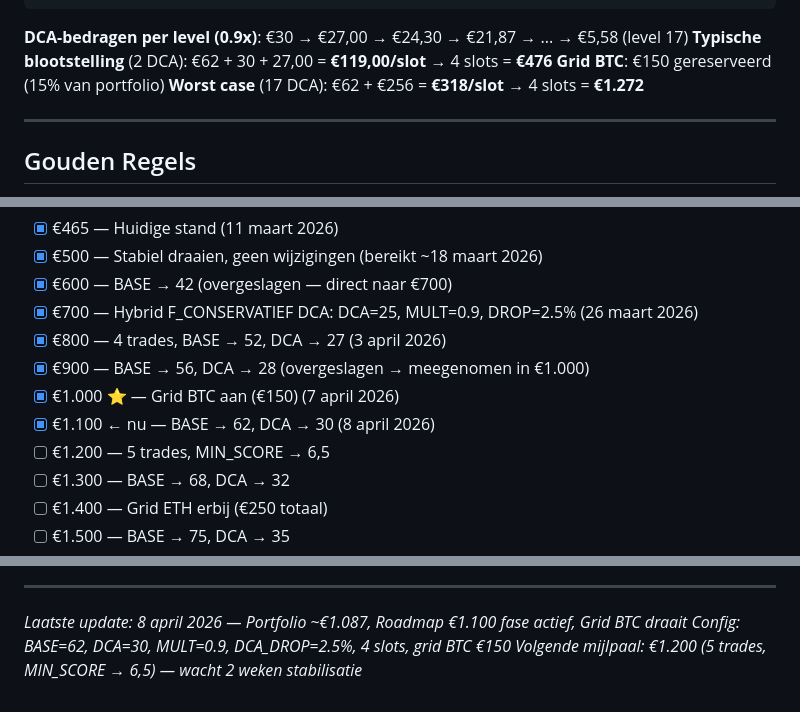
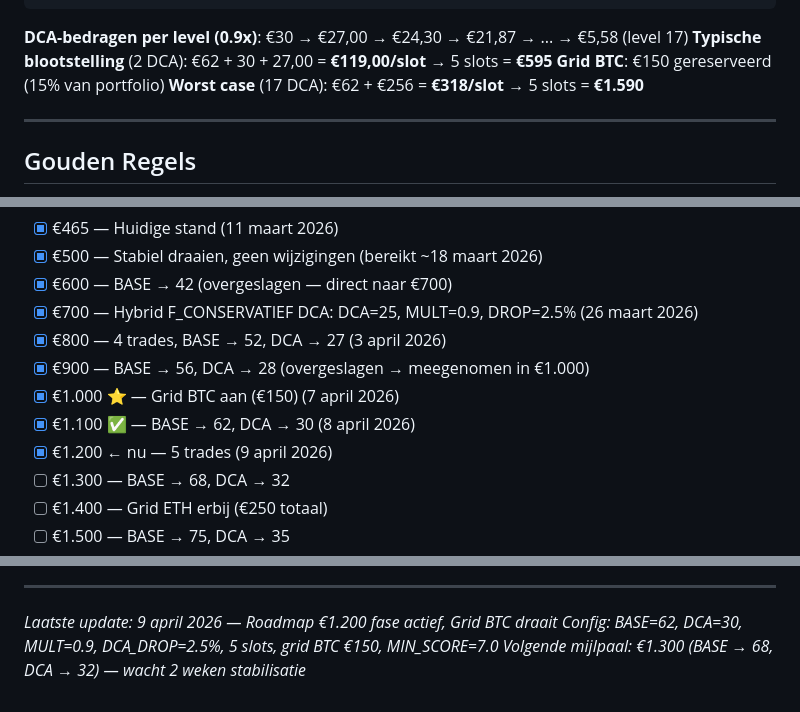
Before and after one commit to sedegroot-lang/Bitvavo-Bot, a Markdown page: docs/PORTFOLIO_ROADMAP.md, 3 parts joined by grey strips. Drawn GitHub-style.

````diff
--- a/docs/PORTFOLIO_ROADMAP.md
+++ b/docs/PORTFOLIO_ROADMAP.md
@@ -53,9 +53,9 @@
 ```
 
 **DCA-bedragen per level (0.9x)**: €30 → €27,00 → €24,30 → €21,87 → ... → €5,58 (level 17)
-**Typische blootstelling** (2 DCA): €62 + 30 + 27,00 = **€119,00/slot** → 4 slots = **€476**
+**Typische blootstelling** (2 DCA): €62 + 30 + 27,00 = **€119,00/slot** → 5 slots = **€595**
 **Grid BTC**: €150 gereserveerd (15% van portfolio)
-**Worst case** (17 DCA): €62 + €256 = **€318/slot** → 4 slots = **€1.272**
+**Worst case** (17 DCA): €62 + €256 = **€318/slot** → 5 slots = **€1.590**
 
 ---
 
@@ -591,8 +590,8 @@ Vink af wanneer bereikt:
 - [x] €800 — 4 trades, BASE → 52, DCA → 27 (3 april 2026)
 - [x] €900 — BASE → 56, DCA → 28 (overgeslagen → meegenomen in €1.000)
 - [x] €1.000 ⭐ — Grid BTC aan (€150) (7 april 2026)
-- [x] €1.100 ← nu — BASE → 62, DCA → 30 (8 april 2026)
-- [ ] €1.200 — 5 trades, MIN_SCORE → 6,5
+- [x] €1.100 ✅ — BASE → 62, DCA → 30 (8 april 2026)
+- [x] €1.200 ← nu — 5 trades (9 april 2026)
 - [ ] €1.300 — BASE → 68, DCA → 32
 - [ ] €1.400 — Grid ETH erbij (€250 totaal)
 - [ ] €1.500 — BASE → 75, DCA → 35
@@ -613,6 +612,6 @@ Vink af wanneer bereikt:
 
 ---
 
-*Laatste update: 8 april 2026 — Portfolio ~€1.087, Roadmap €1.100 fase actief, Grid BTC draait*
-*Config: BASE=62, DCA=30, MULT=0.9, DCA_DROP=2.5%, 4 slots, grid BTC €150*
-*Volgende mijlpaal: €1.200 (5 trades, MIN_SCORE → 6,5) — wacht 2 weken stabilisatie*
+*Laatste update: 9 april 2026 — Roadmap €1.200 fase actief, Grid BTC draait*
+*Config: BASE=62, DCA=30, MULT=0.9, DCA_DROP=2.5%, 5 slots, grid BTC €150, MIN_SCORE=7.0*
+*Volgende mijlpaal: €1.300 (BASE → 68, DCA → 32) — wacht 2 weken stabilisatie*
````
Also changed, not shown: other parts of docs/PORTFOLIO_ROADMAP.md (+25 -26 lines).
